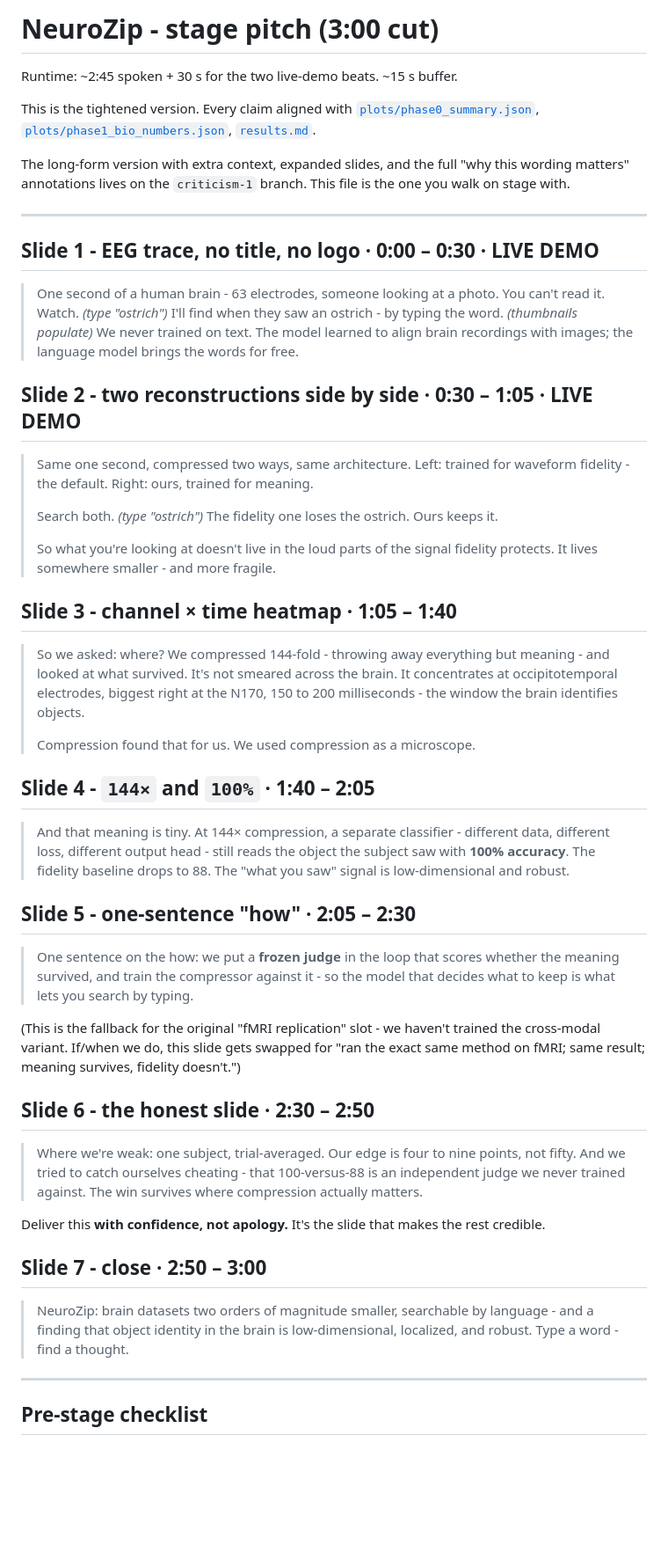
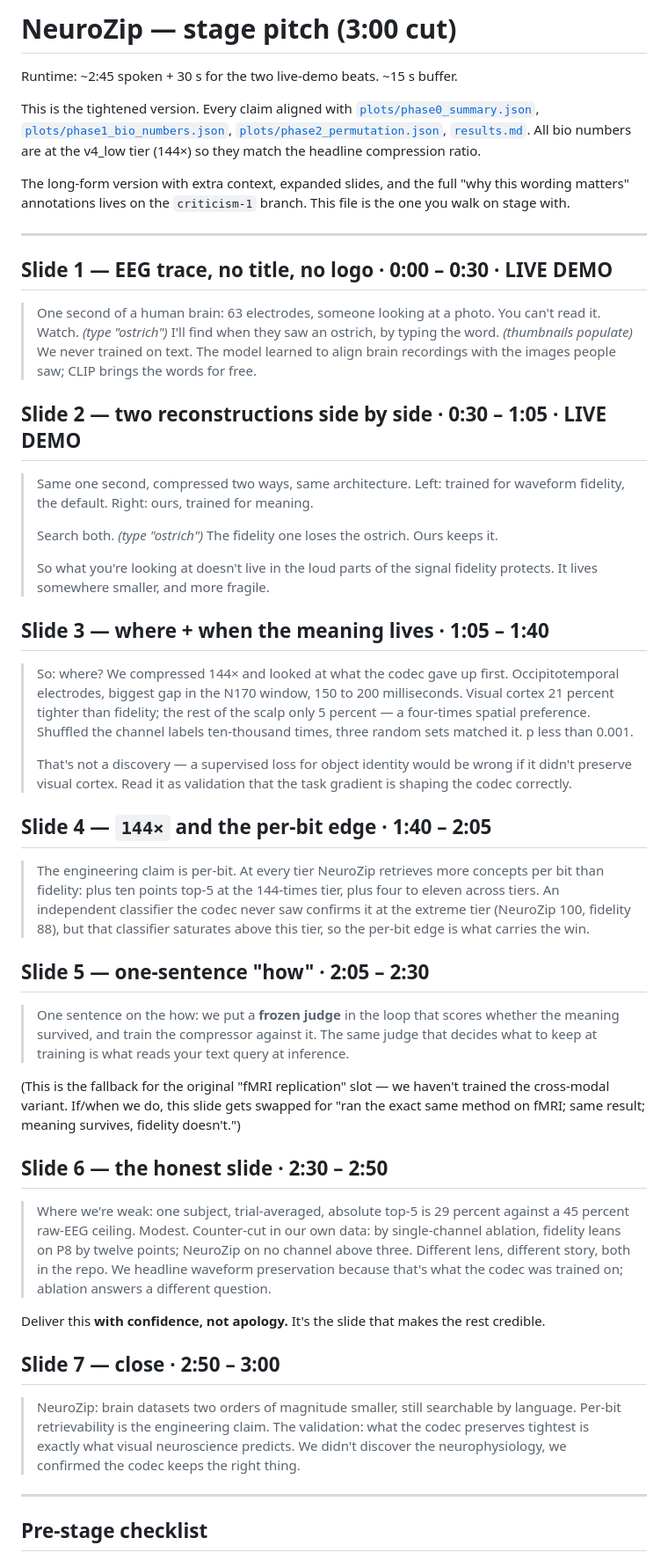
Before and after one commit to xerneas3318/NeuroZip, a Markdown page: pitch.md, the part around one of its changes. Shown at 88% size. Rendered like a GitHub page; blank space fills up the shorter version.

```diff
--- a/pitch.md
+++ b/pitch.md
@@ -1,11 +1,13 @@
-# NeuroZip - stage pitch (3:00 cut)
+# NeuroZip — stage pitch (3:00 cut)
 
 Runtime: ~2:45 spoken + 30 s for the two live-demo beats. ~15 s buffer.
 
 This is the tightened version. Every claim aligned with
 [`plots/phase0_summary.json`](plots/phase0_summary.json),
 [`plots/phase1_bio_numbers.json`](plots/phase1_bio_numbers.json),
-[`results.md`](results.md).
+[`plots/phase2_permutation.json`](plots/phase2_permutation.json),
+[`results.md`](results.md). All bio numbers are at the v4_low tier
+(144×) so they match the headline compression ratio.
 
 The long-form version with extra context, expanded slides, and the full
 "why this wording matters" annotations lives on the `criticism-1` branch.
@@ -13,75 +15,84 @@ This file is the one you walk on stage with.
 
 ---
 
-## Slide 1 - EEG trace, no title, no logo  ·  0:00 – 0:30  ·  LIVE DEMO
+## Slide 1 — EEG trace, no title, no logo · 0:00 – 0:30 · LIVE DEMO
 
-> One second of a human brain - 63 electrodes, someone looking at a
+> One second of a human brain: 63 electrodes, someone looking at a
 > photo. You can't read it. Watch.
 > *(type "ostrich")*
-> I'll find when they saw an ostrich - by typing the word.
+> I'll find when they saw an ostrich, by typing the word.
 > *(thumbnails populate)*
 > We never trained on text. The model learned to align brain
-> recordings with images; the language model brings the words for
+> recordings with the images people saw; CLIP brings the words for
 > free.
 
-## Slide 2 - two reconstructions side by side  ·  0:30 – 1:05  ·  LIVE DEMO
+## Slide 2 — two reconstructions side by side · 0:30 – 1:05 · LIVE DEMO
 
 > Same one second, compressed two ways, same architecture. Left:
-> trained for waveform fidelity - the default. Right: ours, trained
+> trained for waveform fidelity, the default. Right: ours, trained
 > for meaning.
 >
 > Search both. *(type "ostrich")* The fidelity one loses the ostrich.
 > Ours keeps it.
 >
 > So what you're looking at doesn't live in the loud parts of the
-> signal fidelity protects. It lives somewhere smaller - and more
+> signal fidelity protects. It lives somewhere smaller, and more
 > fragile.
 
-## Slide 3 - channel × time heatmap  ·  1:05 – 1:40
+## Slide 3 — where + when the meaning lives · 1:05 – 1:40
 
-> So we asked: where? We compressed 144-fold - throwing away
-> everything but meaning - and looked at what survived. It's not
-> smeared across the brain. It concentrates at occipitotemporal
-> electrodes, biggest right at the N170, 150 to 200 milliseconds  -
-> the window the brain identifies objects.
+> So: where? We compressed 144× and looked at what the codec gave up
+> first. Occipitotemporal electrodes, biggest gap in the N170 window,
+> 150 to 200 milliseconds. Visual cortex 21 percent tighter than
+> fidelity; the rest of the scalp only 5 percent — a four-times
+> spatial preference. Shuffled the channel labels ten-thousand times,
+> three random sets matched it. p less than 0.001.
 >
-> Compression found that for us. We used compression as a microscope.
+> That's not a discovery — a supervised loss for object identity would
+> be wrong if it didn't preserve visual cortex. Read it as validation
+> that the task gradient is shaping the codec correctly.
 
-## Slide 4 - `144×` and `100%`  ·  1:40 – 2:05
+## Slide 4 — `144×` and the per-bit edge · 1:40 – 2:05
 
-> And that meaning is tiny. At 144× compression, a separate
-> classifier - different data, different loss, different output head  -
-> still reads the object the subject saw with **100% accuracy**. The
-> fidelity baseline drops to 88. The "what you saw" signal is
-> low-dimensional and robust.
+> The engineering claim is per-bit. At every tier NeuroZip retrieves
+> more concepts per bit than fidelity: plus ten points top-5 at the
+> 144-times tier, plus four to eleven across tiers. An independent
+> classifier the codec never saw confirms it at the extreme tier
+> (NeuroZip 100, fidelity 88), but that classifier saturates above
+> this tier, so the per-bit edge is what carries the win.
 
-## Slide 5 - one-sentence "how"  ·  2:05 – 2:30
+## Slide 5 — one-sentence "how" · 2:05 – 2:30
 
 > One sentence on the how: we put a **frozen judge** in the loop that
 > scores whether the meaning survived, and train the compressor against
-> it - so the model that decides what to keep is what lets you search
-> by typing.
+> it. The same judge that decides what to keep at training is what reads
+> your text query at inference.
 
-(This is the fallback for the original "fMRI replication" slot - we
+(This is the fallback for the original "fMRI replication" slot — we
 haven't trained the cross-modal variant. If/when we do, this slide gets
 swapped for "ran the exact same method on fMRI; same result; meaning
 survives, fidelity doesn't.")
 
-## Slide 6 - the honest slide  ·  2:30 – 2:50
+## Slide 6 — the honest slide · 2:30 – 2:50
 
-> Where we're weak: one subject, trial-averaged. Our edge is four to
-> nine points, not fifty. And we tried to catch ourselves cheating  -
-> that 100-versus-88 is an independent judge we never trained against.
-> The win survives where compression actually matters.
+> Where we're weak: one subject, trial-averaged, absolute top-5 is
+> 29 percent against a 45 percent raw-EEG ceiling. Modest. Counter-cut
+> in our own data: by single-channel ablation, fidelity leans on P8 by
+> twelve points; NeuroZip on no channel above three. Different lens,
+> different story, both in the repo. We headline waveform preservation
+> because that's what the codec was trained on; ablation answers a
+> different question.
 
 Deliver this **with confidence, not apology.** It's the slide that makes
 the rest credible.
 
-## Slide 7 - close  ·  2:50 – 3:00
+## Slide 7 — close · 2:50 – 3:00
 
-> NeuroZip: brain datasets two orders of magnitude smaller, searchable
-> by language - and a finding that object identity in the brain is
-> low-dimensional, localized, and robust. Type a word - find a thought.
+> NeuroZip: brain datasets two orders of magnitude smaller, still
+> searchable by language. Per-bit retrievability is the engineering
+> claim. The validation: what the codec preserves tightest is exactly
+> what visual neuroscience predicts. We didn't discover the
+> neurophysiology, we confirmed the codec keeps the right thing.
 
 ---
 
```
Also changed, not shown: other parts of pitch.md (+60 -43 lines).
